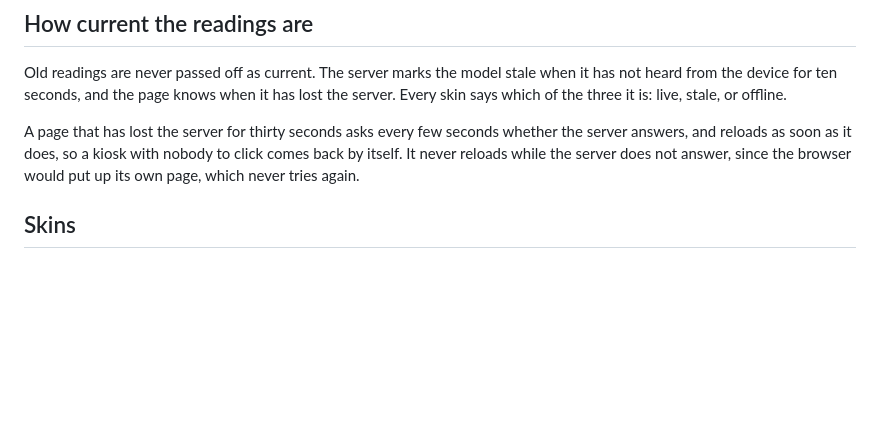
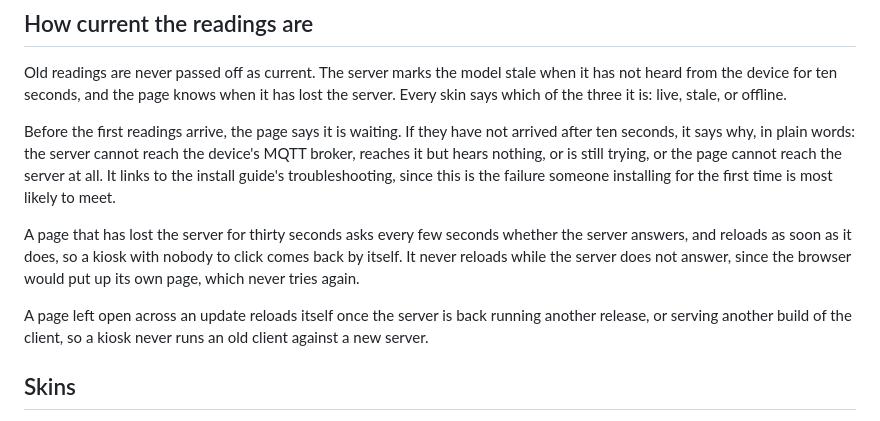
Before and after one commit to Spikelite/tsoa-gui, a Markdown page: docs/design.md, the part around the change. Rendered like a GitHub page; blank space fills up the shorter version.

Commit message:
Say in the design brief why the page waits and when it reloads
The brief described what the page shows while readings are not current
and how it comes back after losing the server. It now also says what the
page shows when the first readings do not arrive, and that a page left
open across an update reloads once the server runs another release.

Co-Authored-By: Claude Opus 5.5 <noreply@anthropic.com>

```diff
--- a/docs/design.md
+++ b/docs/design.md
@@ -53,7 +53,11 @@ Dark mode is the default.
 
 Old readings are never passed off as current. The server marks the model stale when it has not heard from the device for ten seconds, and the page knows when it has lost the server. Every skin says which of the three it is: live, stale, or offline.
 
+Before the first readings arrive, the page says it is waiting. If they have not arrived after ten seconds, it says why, in plain words: the server cannot reach the device's MQTT broker, reaches it but hears nothing, or is still trying, or the page cannot reach the server at all. It links to the install guide's troubleshooting, since this is the failure someone installing for the first time is most likely to meet.
+
 A page that has lost the server for thirty seconds asks every few seconds whether the server answers, and reloads as soon as it does, so a kiosk with nobody to click comes back by itself. It never reloads while the server does not answer, since the browser would put up its own page, which never tries again.
+
+A page left open across an update reloads itself once the server is back running another release, or serving another build of the client, so a kiosk never runs an old client against a new server.
 
 ## Skins
 
```
